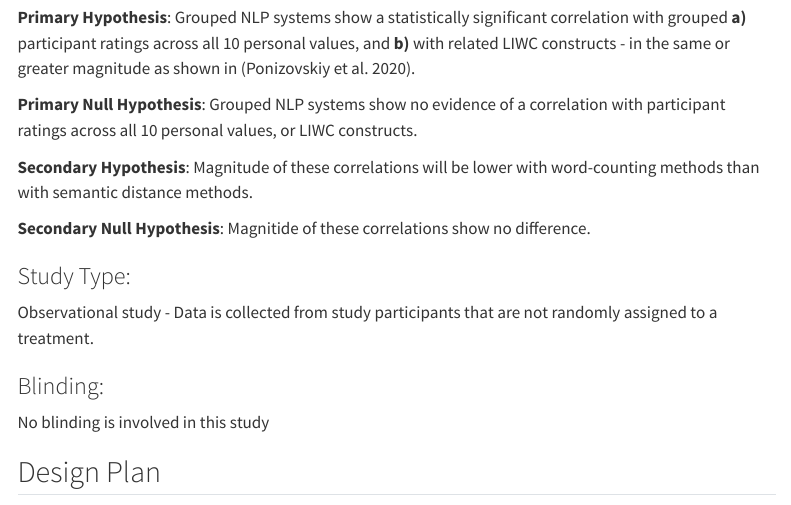
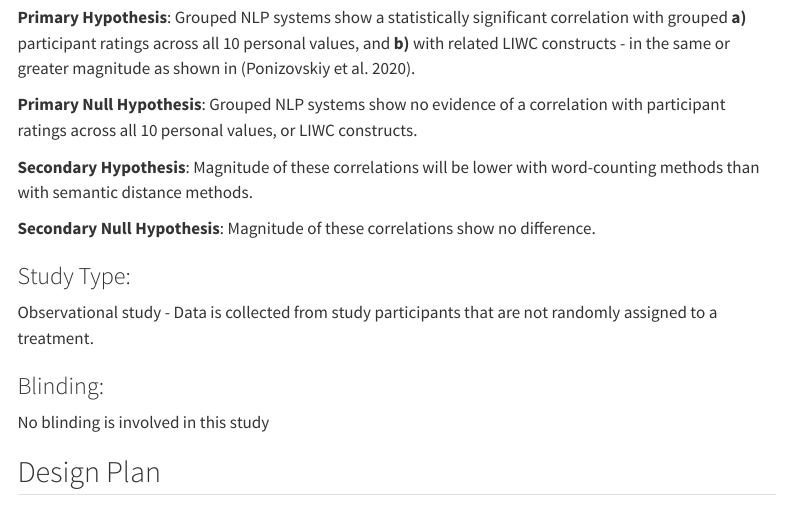
Before and after one commit to andrew0302/values_from_lyrics_preregistration, a Quarto document (V_pre-registration/pre-registration_html.qmd): the page in a window 1100 px wide, from 860 px down. Rendered offline with R 4.5, knitr and Pandoc in place of Quarto, with nearby package versions; some code elsewhere in the file could not run offline; menus at the side of the page are left out.

Commit message:
Minor adjustments and spelling

```diff
--- a/V_pre-registration/pre-registration_html.qmd
+++ b/V_pre-registration/pre-registration_html.qmd
@@ -56,7 +56,7 @@ As this is an initial study, our hypotheses are not severe:
 
 **Secondary Hypothesis**: Magnitude of these correlations will be lower with word-counting methods than with semantic distance methods.
 
-**Secondary Null Hypothesis**: Magnitide of these correlations show no difference.
+**Secondary Null Hypothesis**: Magnitude of these correlations show no difference.
 
 ### Study Type:
 
```
